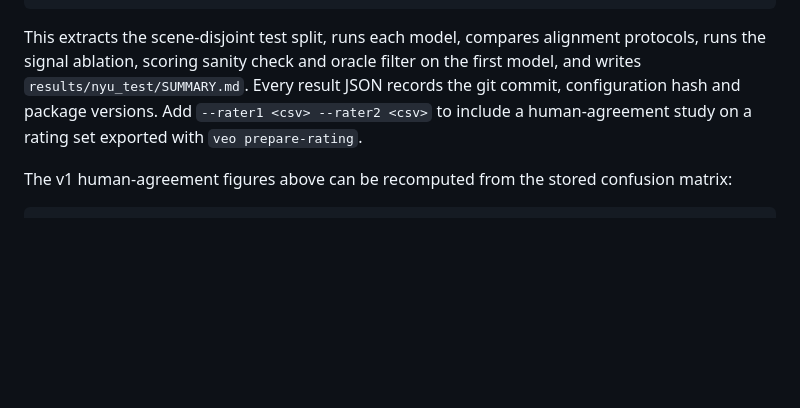
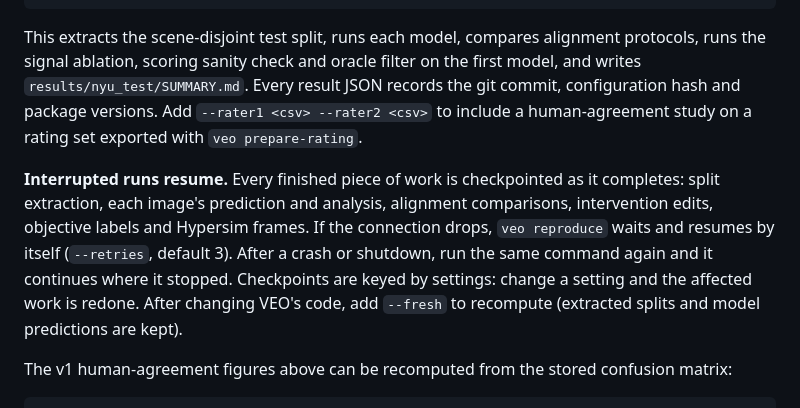
Before and after one commit to MdZeeshanAli01/VEO_V2, a Markdown page: README.md, the part around the change. Rendered like a GitHub page; blank space fills up the shorter version.

Commit message:
document resumable runs

````diff
--- a/README.md
+++ b/README.md
@@ -118,6 +118,8 @@ uv run veo reproduce --models depth-anything/Depth-Anything-V2-Small-hf Intel/dp
 
 This extracts the scene-disjoint test split, runs each model, compares alignment protocols, runs the signal ablation, scoring sanity check and oracle filter on the first model, and writes `results/nyu_test/SUMMARY.md`. Every result JSON records the git commit, configuration hash and package versions. Add `--rater1 <csv> --rater2 <csv>` to include a human-agreement study on a rating set exported with `veo prepare-rating`.
 
+**Interrupted runs resume.** Every finished piece of work is checkpointed as it completes: split extraction, each image's prediction and analysis, alignment comparisons, intervention edits, objective labels and Hypersim frames. If the connection drops, `veo reproduce` waits and resumes by itself (`--retries`, default 3). After a crash or shutdown, run the same command again and it continues where it stopped. Checkpoints are keyed by settings: change a setting and the affected work is redone. After changing VEO's code, add `--fresh` to recompute (extracted splits and model predictions are kept).
+
 The v1 human-agreement figures above can be recomputed from the stored confusion matrix:
 
 ```bash
````
